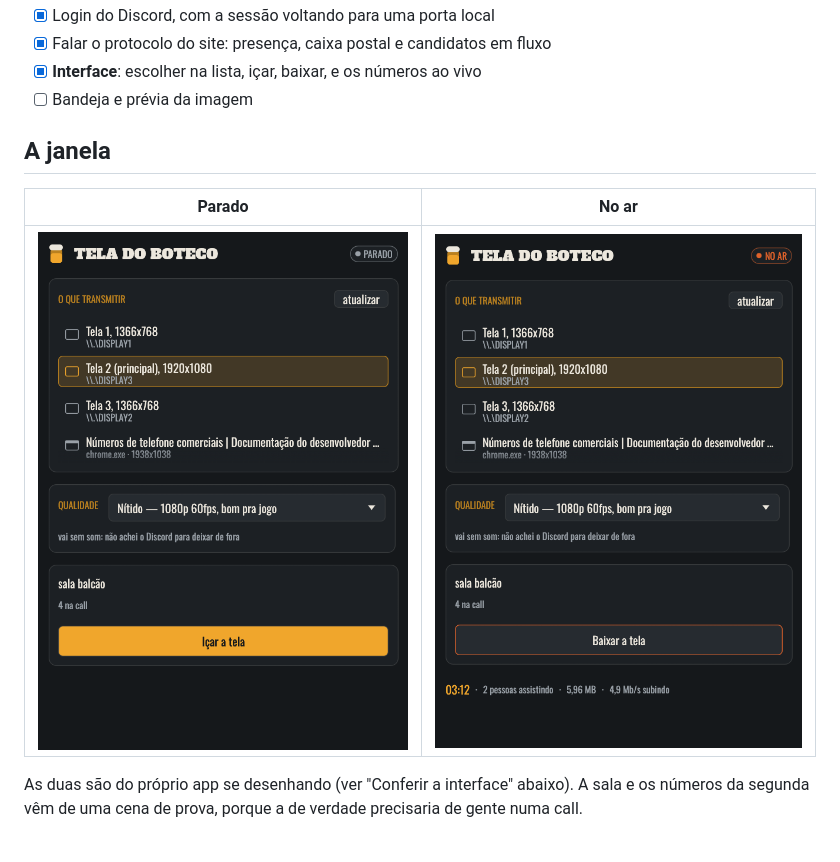
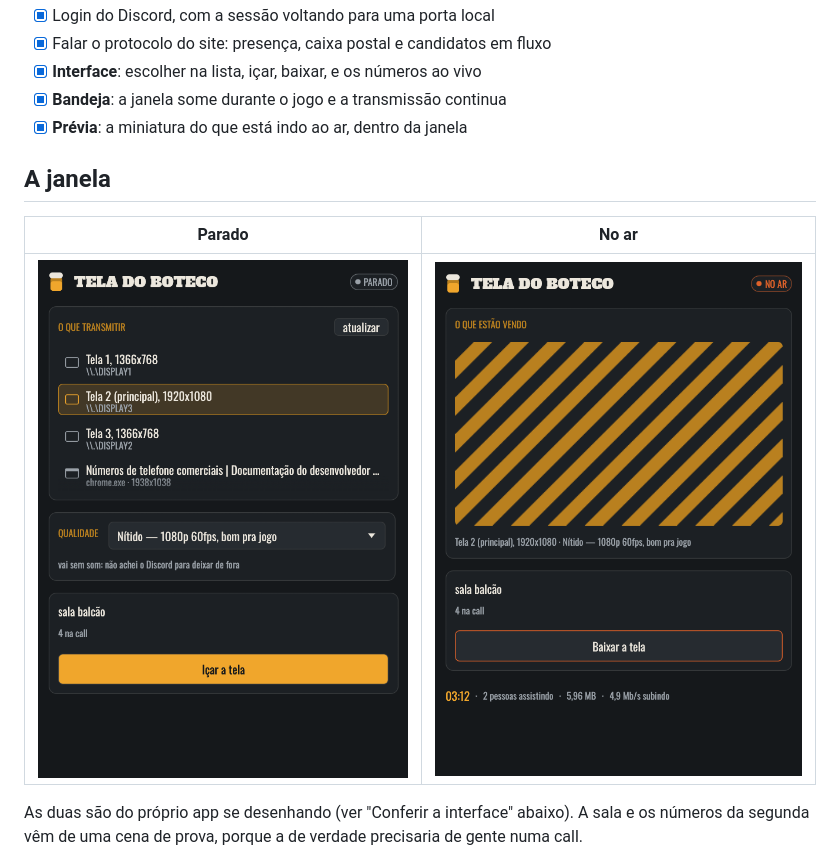
Before and after one commit to SrTecc/tela-boteco, a Markdown page: README.md, the part around one of its changes. GitHub-like rendering; pictures changed too: docs/janela-no-ar.png.

```diff
--- a/README.md
+++ b/README.md
@@ -45,7 +45,8 @@ Em construção. O que já funciona:
 - [x] Login do Discord, com a sessão voltando para uma porta local
 - [x] Falar o protocolo do site: presença, caixa postal e candidatos em fluxo
 - [x] **Interface**: escolher na lista, içar, baixar, e os números ao vivo
-- [ ] Bandeja e prévia da imagem
+- [x] **Bandeja**: a janela some durante o jogo e a transmissão continua
+- [x] **Prévia**: a miniatura do que está indo ao ar, dentro da janela
 
 ## A janela
 
```
Also changed, not shown: other parts of README.md (+34 -0 lines), 7 other files.
